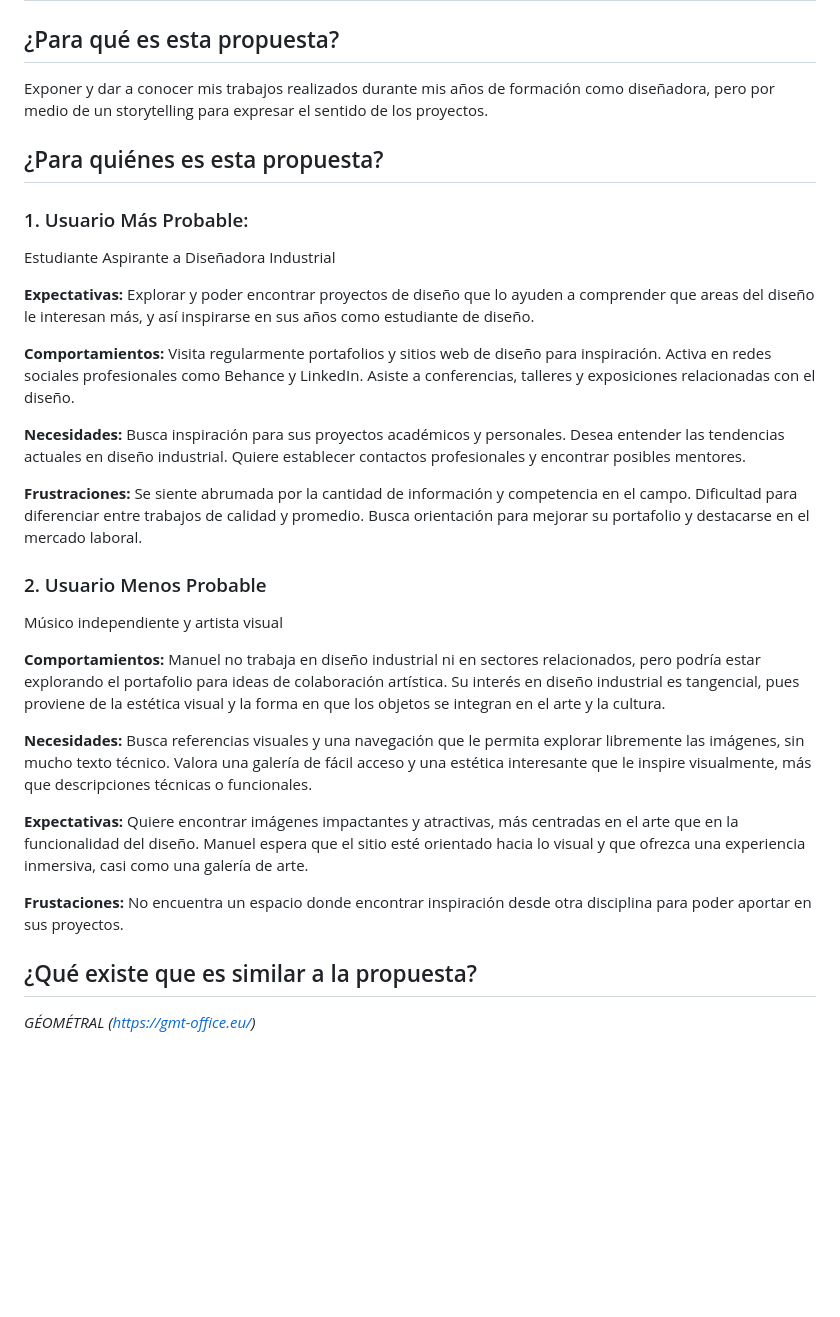
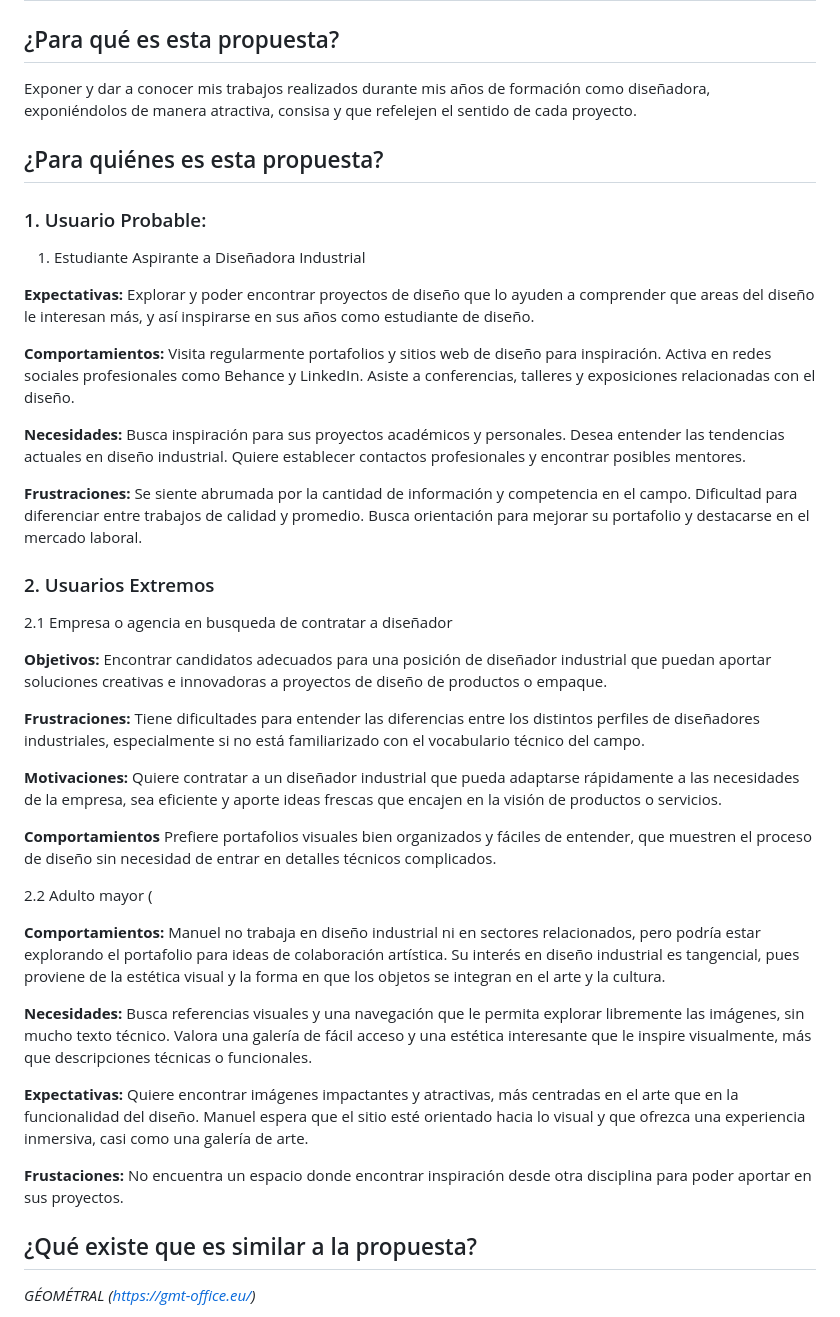
Before and after one commit to sssrrrddd/srd_web, a Markdown page: README.md, the part around the change. GitHub-like rendering; blank space fills up the shorter version.

```diff
--- a/README.md
+++ b/README.md
@@ -1,12 +1,12 @@
 # srd_web
 
 ## ¿Para qué es esta propuesta?
-Exponer y dar a conocer mis trabajos realizados durante mis años de formación como diseñadora, pero por medio de un storytelling para expresar el sentido de los proyectos.
+Exponer y dar a conocer mis trabajos realizados durante mis años de formación como diseñadora, exponiéndolos de manera atractiva, consisa y que refelejen el sentido de cada proyecto.
 
 ## ¿Para quiénes es esta propuesta?
 
-### 1. Usuario Más Probable:
-Estudiante Aspirante a Diseñadora Industrial
+### 1. Usuario Probable:
+1. Estudiante Aspirante a Diseñadora Industrial
 
 **Expectativas:**
 Explorar y poder encontrar proyectos de diseño que lo ayuden a comprender que areas del diseño le interesan más, y así inspirarse en sus años como estudiante de diseño.
@@ -27,8 +27,23 @@ Dificultad para diferenciar entre trabajos de calidad y promedio.
 Busca orientación para mejorar su portafolio y destacarse en el mercado laboral.
 
 
-### 2.  Usuario Menos Probable
-Músico independiente y artista visual
+### 2.  Usuarios Extremos
+2.1 Empresa o agencia en busqueda de contratar a diseñador
+
+**Objetivos:**
+Encontrar candidatos adecuados para una posición de diseñador industrial que puedan aportar soluciones creativas e innovadoras a proyectos de diseño de productos o empaque.
+
+**Frustraciones:**
+Tiene dificultades para entender las diferencias entre los distintos perfiles de diseñadores industriales, especialmente si no está familiarizado con el vocabulario técnico del campo.
+
+**Motivaciones:**
+Quiere contratar a un diseñador industrial que pueda adaptarse rápidamente a las necesidades de la empresa, sea eficiente y aporte ideas frescas que encajen en la visión de productos o servicios.
+
+**Comportamientos**
+Prefiere portafolios visuales bien organizados y fáciles de entender, que muestren el proceso de diseño sin necesidad de entrar en detalles técnicos complicados.
+
+
+2.2 Adulto mayor (
 
 **Comportamientos:**
 Manuel no trabaja en diseño industrial ni en sectores relacionados, pero podría estar explorando el portafolio para ideas  de colaboración artística. Su interés en diseño industrial es tangencial, pues proviene de la estética visual y la forma en que los      objetos se integran en el arte y la cultura.
@@ -39,6 +54,7 @@ Busca referencias visuales y una navegación que le permita explorar libremente
 **Expectativas:** Quiere encontrar imágenes impactantes y atractivas, más centradas en el arte que en la funcionalidad del diseño. Manuel espera que el sitio esté orientado hacia lo visual y que ofrezca una experiencia inmersiva, casi como una galería de arte.
 
 **Frustaciones:** No encuentra un espacio donde encontrar inspiración desde otra disciplina para poder aportar en sus proyectos.
+
 
 ## ¿Qué existe que es similar a la propuesta?
 
```
